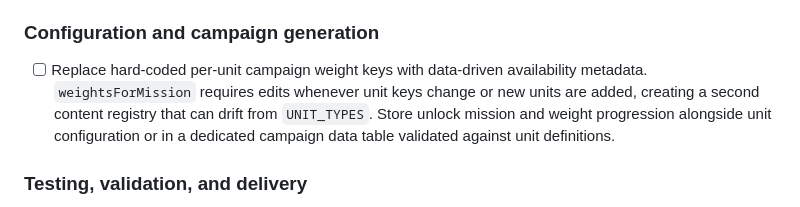
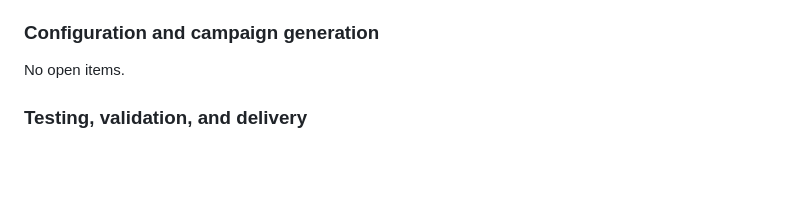
Before and after one commit to ajaxor/breachline, a Markdown page: TECH_DEBT.md, the part around the change. GitHub-like rendering; blank space fills up the shorter version.

Commit message:
Remove resolved campaign weight debt

```diff
--- a/TECH_DEBT.md
+++ b/TECH_DEBT.md
@@ -23,7 +23,7 @@ Do not add ordinary feature requests, vague cleanup wishes, or speculative rewri
 
 ### Configuration and campaign generation
 
-- [ ] Replace hard-coded per-unit campaign weight keys with data-driven availability metadata. `weightsForMission` requires edits whenever unit keys change or new units are added, creating a second content registry that can drift from `UNIT_TYPES`. Store unlock mission and weight progression alongside unit configuration or in a dedicated campaign data table validated against unit definitions.
+No open items.
 
 ### Testing, validation, and delivery
 
```
